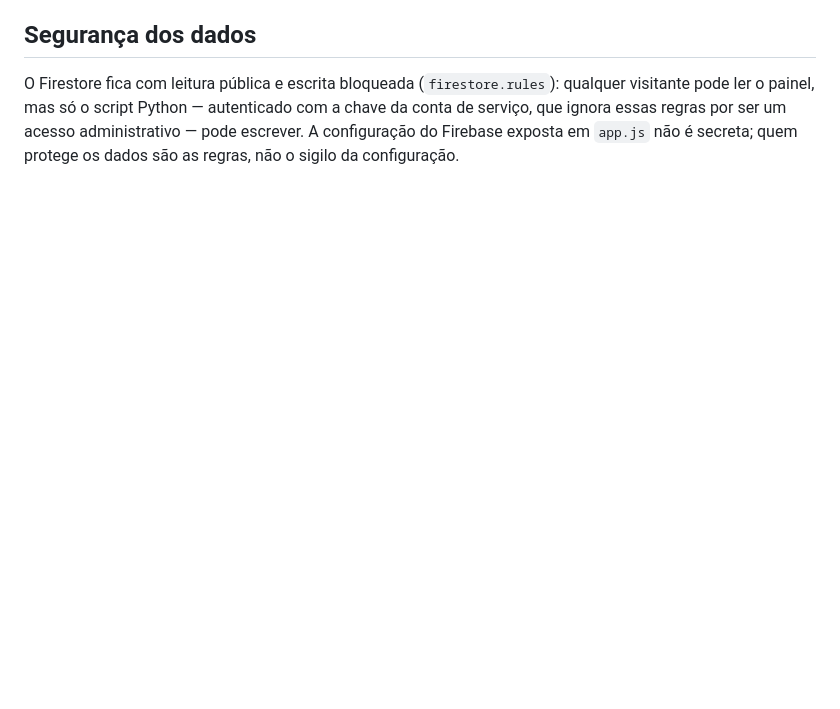
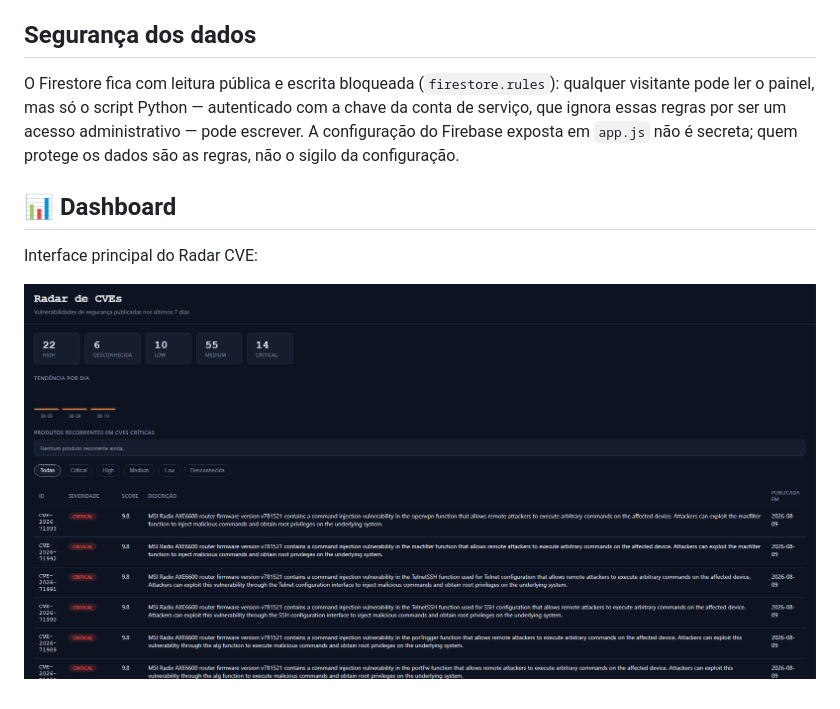
Before and after one commit to youzhobi/radar-cve, a Markdown page: README.md, the part around the change. GitHub-like rendering; pictures changed too: docs/images/Dashboard.png (added); blank space fills up the shorter version.

Commit message:
Adiciona screenshots do dashboard

```diff
--- a/README.md
+++ b/README.md
@@ -121,3 +121,10 @@ cve-tracker/
 ## Segurança dos dados
 
 O Firestore fica com leitura pública e escrita bloqueada (`firestore.rules`): qualquer visitante pode ler o painel, mas só o script Python — autenticado com a chave da conta de serviço, que ignora essas regras por ser um acesso administrativo — pode escrever. A configuração do Firebase exposta em `app.js` não é secreta; quem protege os dados são as regras, não o sigilo da configuração.
+
+
+## 📊 Dashboard
+
+Interface principal do Radar CVE:
+
+![Dashboard do Radar CVE](docs/images/Dashboard.png)
```
Also changed, not shown: docs/images/High.png (added), docs/images/Low.png (added), docs/images/Medium.png (added).
